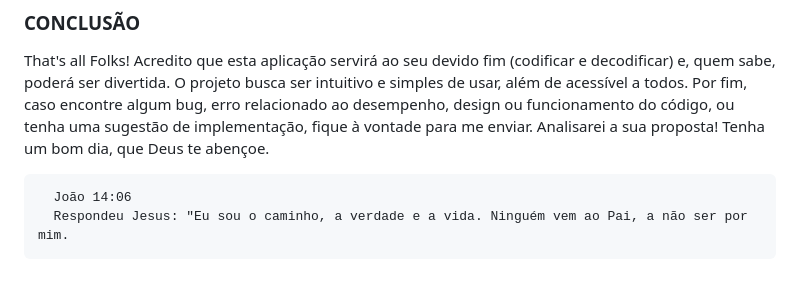
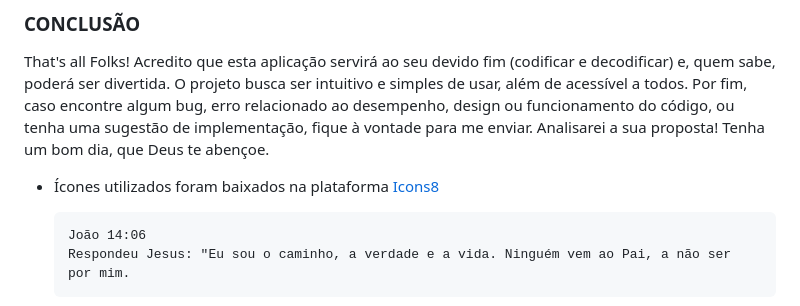
Before and after one commit to iambel/criptografia, a Markdown page: README.md, the part around the change. Drawn GitHub-style; blank space fills up the shorter version.

```diff
--- a/README.md
+++ b/README.md
@@ -53,6 +53,8 @@ u | ufat
 ###  CONCLUSÃO
 That's all Folks! Acredito que esta aplicação servirá ao seu devido fim (codificar e decodificar) e, quem sabe, poderá ser divertida. O projeto busca ser intuitivo e simples de usar, além de acessível a todos. Por fim, caso encontre algum bug, erro relacionado ao desempenho, design ou funcionamento do código, ou tenha uma sugestão de implementação, fique à vontade para me enviar. Analisarei a sua proposta! Tenha um bom dia, que Deus te abençoe.
 
+* Ícones utilizados foram baixados na plataforma [Icons8](https://icons8.com)
+
       João 14:06
       Respondeu Jesus: "Eu sou o caminho, a verdade e a vida. Ninguém vem ao Pai, a não ser por mim.
 
```
